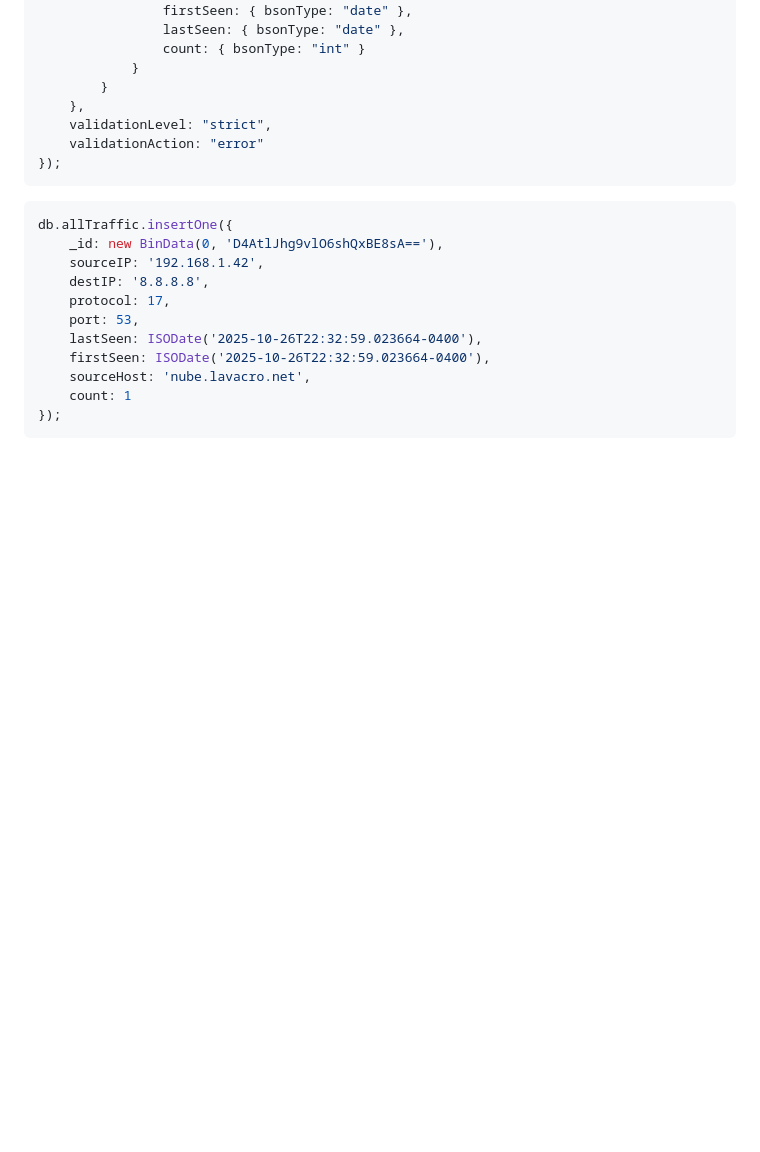
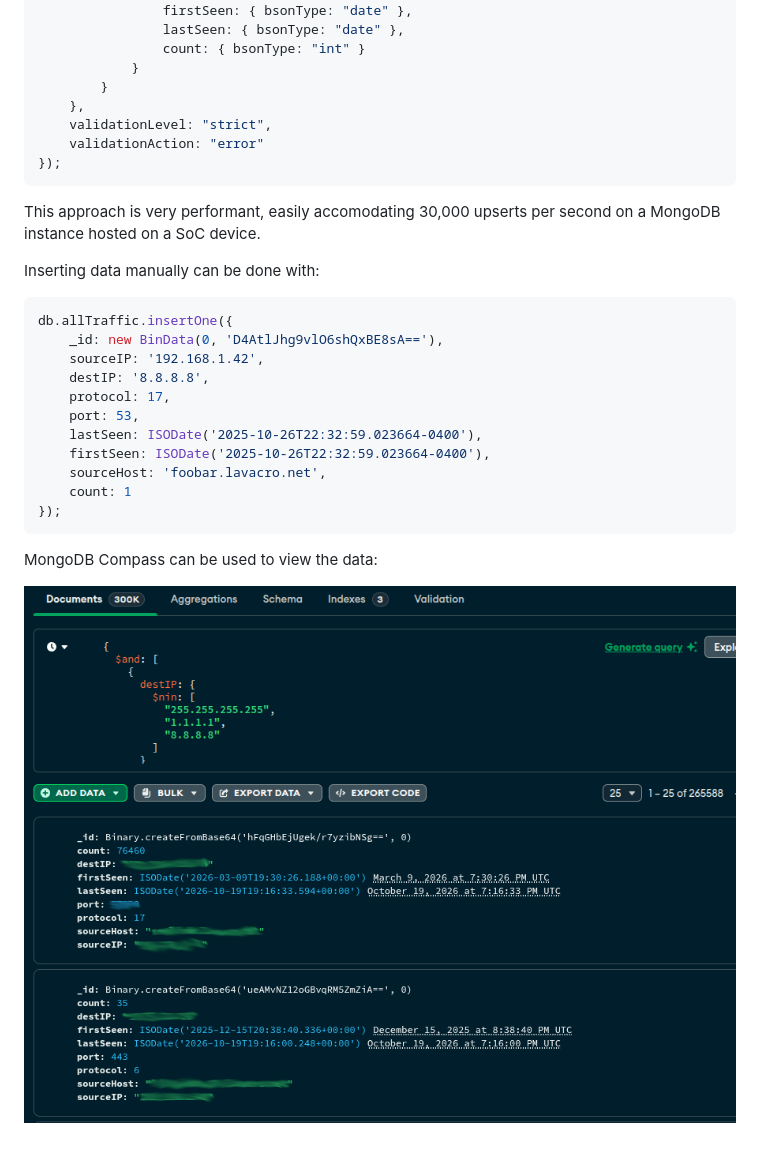
Before and after one commit to davidr69/traffic-mon, a Markdown page: README.md, the part around one of its changes. GitHub-like rendering; pictures changed too: images/compass.png (added); blank space fills up the shorter version.

````diff
--- a/README.md
+++ b/README.md
@@ -32,6 +47,10 @@ db.createCollection("allTraffic", {
 });
 ```
 
+This approach is very performant, easily accomodating 30,000 upserts per second on a MongoDB instance hosted on a SoC device.
+
+Inserting data manually can be done with:
+
 ```javascript
 db.allTraffic.insertOne({
     _id: new BinData(0, 'D4AtlJhg9vlO6shQxBE8sA=='),
@@ -41,7 +60,11 @@ db.allTraffic.insertOne({
     port: 53,
     lastSeen: ISODate('2025-10-26T22:32:59.023664-0400'),
     firstSeen: ISODate('2025-10-26T22:32:59.023664-0400'),
-    sourceHost: 'nube.lavacro.net',
+    sourceHost: 'foobar.lavacro.net',
     count: 1
 });
 ```
+
+MongoDB Compass can be used to view the data:
+
+![compass](images/compass.png)
````
Also changed, not shown: other parts of README.md (+15 -0 lines).
